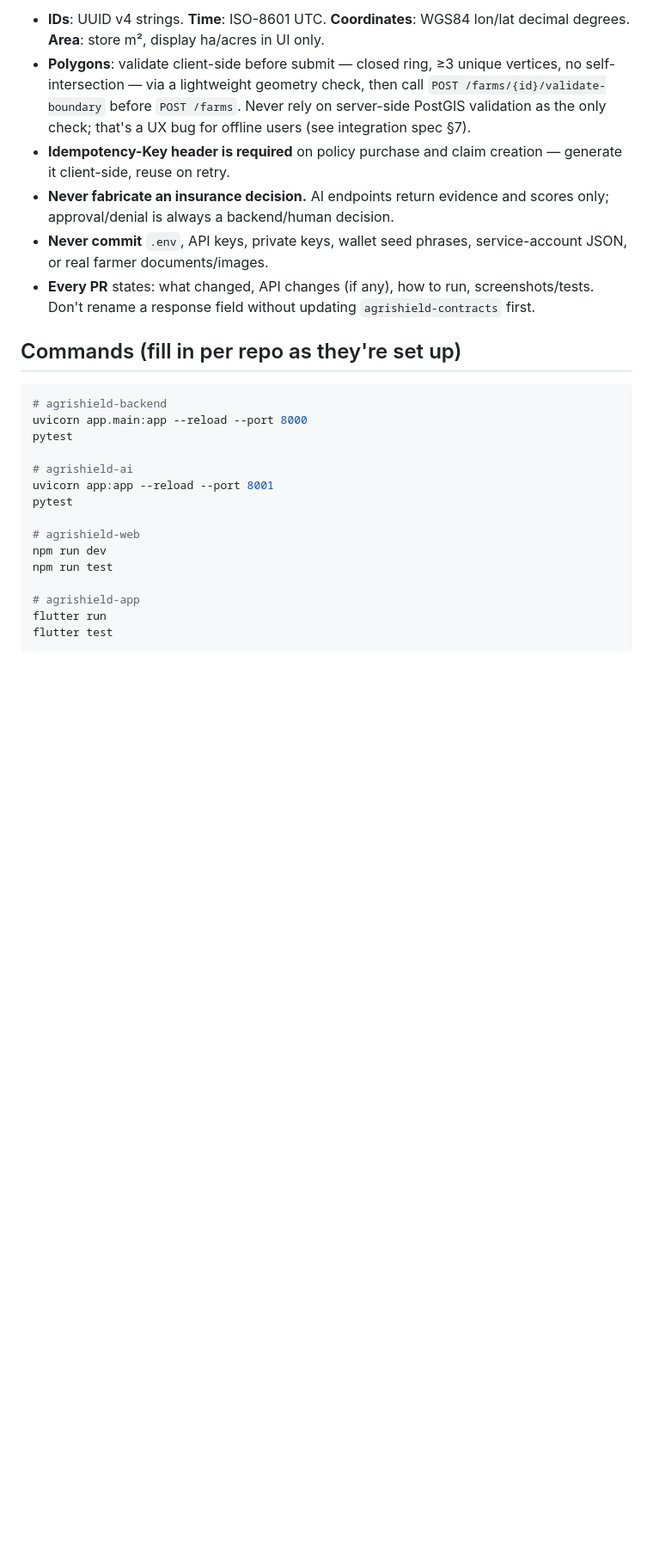
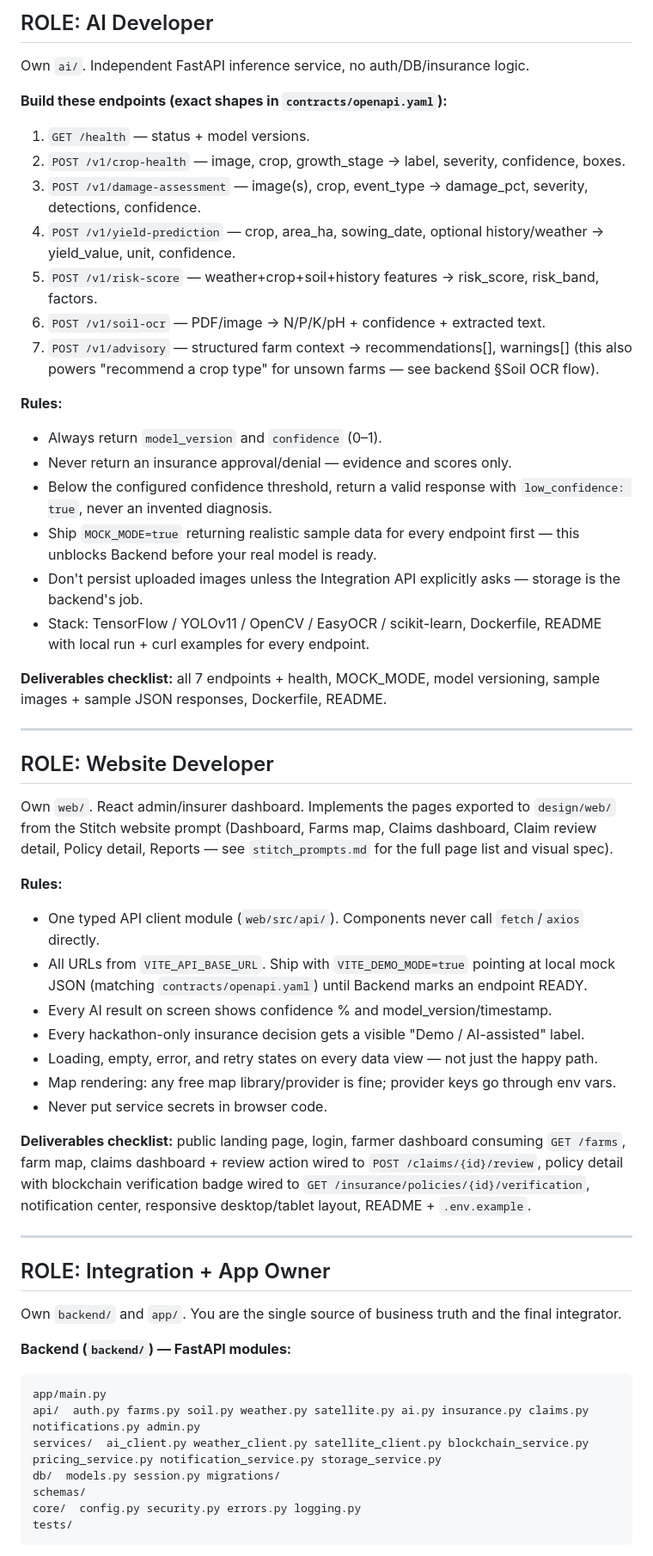
Before and after one commit to mayankanand-dev/AgriShield, a Markdown page: AGENTS.md, the part around one of its changes. Shown at 86% size. Drawn GitHub-style; blank space fills up the shorter version.

Commit message:
refactor: update AGENTS.md with restructured repo layout, role-specific ownership, and updated developer workflows

````diff
--- a/AGENTS.md
+++ b/AGENTS.md
@@ -63,38 +84,76 @@ Error codes are the enum in `openapi.yaml#/components/schemas/ErrorCode`
 
-- **IDs**: UUID v4 strings. **Time**: ISO-8601 UTC. **Coordinates**: WGS84
-  lon/lat decimal degrees. **Area**: store m², display ha/acres in UI only.
-- **Polygons**: validate client-side before submit — closed ring, ≥3 unique
-  vertices, no self-intersection — via a lightweight geometry check, then
-  call `POST /farms/{id}/validate-boundary` before `POST /farms`. Never rely
-  on server-side PostGIS validation as the only check; that's a UX bug for
-  offline users (see integration spec §7).
-- **Idempotency-Key header is required** on policy purchase and claim
-  creation — generate it client-side, reuse on retry.
-- **Never fabricate an insurance decision.** AI endpoints return evidence and
-  scores only; approval/denial is always a backend/human decision.
-- **Never commit** `.env`, API keys, private keys, wallet seed phrases,
-  service-account JSON, or real farmer documents/images.
-- **Every PR** states: what changed, API changes (if any), how to run,
-  screenshots/tests. Don't rename a response field without updating
-  `agrishield-contracts` first.
+## ROLE: AI Developer
 
-## Commands (fill in per repo as they're set up)
+Own `ai/`. Independent FastAPI inference service, no auth/DB/insurance logic.
 
-```bash
-# agrishield-backend
-uvicorn app.main:app --reload --port 8000
-pytest
+**Build these endpoints (exact shapes in `contracts/openapi.yaml`):**
+1. `GET /health` — status + model versions.
+2. `POST /v1/crop-health` — image, crop, growth_stage → label, severity, confidence, boxes.
+3. `POST /v1/damage-assessment` — image(s), crop, event_type → damage_pct, severity, detections, confidence.
+4. `POST /v1/yield-prediction` — crop, area_ha, sowing_date, optional history/weather → yield_value, unit, confidence.
+5. `POST /v1/risk-score` — weather+crop+soil+history features → risk_score, risk_band, factors.
+6. `POST /v1/soil-ocr` — PDF/image → N/P/K/pH + confidence + extracted text.
+7. `POST /v1/advisory` — structured farm context → recommendations[], warnings[] (this also powers "recommend a crop type" for unsown farms — see backend §Soil OCR flow).
 
-# agrishield-ai
-uvicorn app:app --reload --port 8001
-pytest
+**Rules:**
+- Always return `model_version` and `confidence` (0–1).
+- Never return an insurance approval/denial — evidence and scores only.
+- Below the configured confidence threshold, return a valid response with
+  `low_confidence: true`, never an invented diagnosis.
+- Ship `MOCK_MODE=true` returning realistic sample data for every endpoint
+  first — this unblocks Backend before your real model is ready.
+- Don't persist uploaded images unless the Integration API explicitly asks —
+  storage is the backend's job.
+- Stack: TensorFlow / YOLOv11 / OpenCV / EasyOCR / scikit-learn, Dockerfile, README with local run + curl examples for every endpoint.
 
-# agrishield-web
-npm run dev
-npm run test
+**Deliverables checklist:** all 7 endpoints + health, MOCK_MODE, model
+versioning, sample images + sample JSON responses, Dockerfile, README.
 
-# agrishield-app
-flutter run
-flutter test
+---
+
+## ROLE: Website Developer
+
+Own `web/`. React admin/insurer dashboard. Implements the pages exported to
+`design/web/` from the Stitch website prompt (Dashboard, Farms map, Claims
+dashboard, Claim review detail, Policy detail, Reports — see
+`stitch_prompts.md` for the full page list and visual spec).
+
+**Rules:**
+- One typed API client module (`web/src/api/`). Components never call
+  `fetch`/`axios` directly.
+- All URLs from `VITE_API_BASE_URL`. Ship with `VITE_DEMO_MODE=true` pointing
+  at local mock JSON (matching `contracts/openapi.yaml`) until Backend marks
+  an endpoint READY.
+- Every AI result on screen shows confidence % and model_version/timestamp.
+- Every hackathon-only insurance decision gets a visible "Demo / AI-assisted"
+  label.
+- Loading, empty, error, and retry states on every data view — not just the
+  happy path.
+- Map rendering: any free map library/provider is fine; provider keys go
+  through env vars.
+- Never put service secrets in browser code.
+
+**Deliverables checklist:** public landing page, login, farmer dashboard
+consuming `GET /farms`, farm map, claims dashboard + review action wired to
+`POST /claims/{id}/review`, policy detail with blockchain verification badge
+wired to `GET /insurance/policies/{id}/verification`, notification center,
+responsive desktop/tablet layout, README + `.env.example`.
+
+---
+
+## ROLE: Integration + App Owner
+
+Own `backend/` and `app/`. You are the single source of business truth and
+the final integrator.
+
+**Backend (`backend/`) — FastAPI modules:**
+```
+app/main.py
+api/  auth.py farms.py soil.py weather.py satellite.py ai.py insurance.py claims.py notifications.py admin.py
+services/  ai_client.py weather_client.py satellite_client.py blockchain_service.py pricing_service.py notification_service.py storage_service.py
+db/  models.py session.py migrations/
+schemas/
+core/  config.py security.py errors.py logging.py
+tests/
 ```
 
````
Also changed, not shown: other parts of AGENTS.md (+105 -41 lines).
